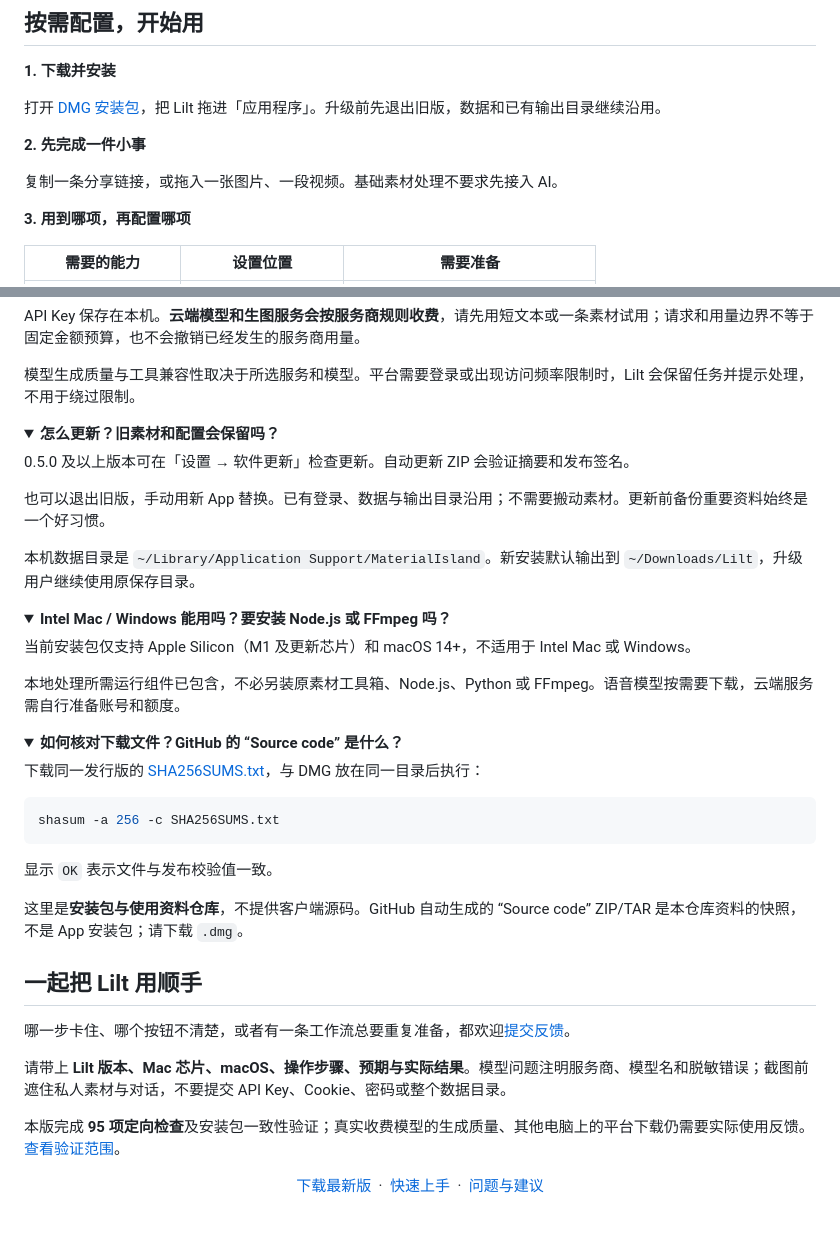
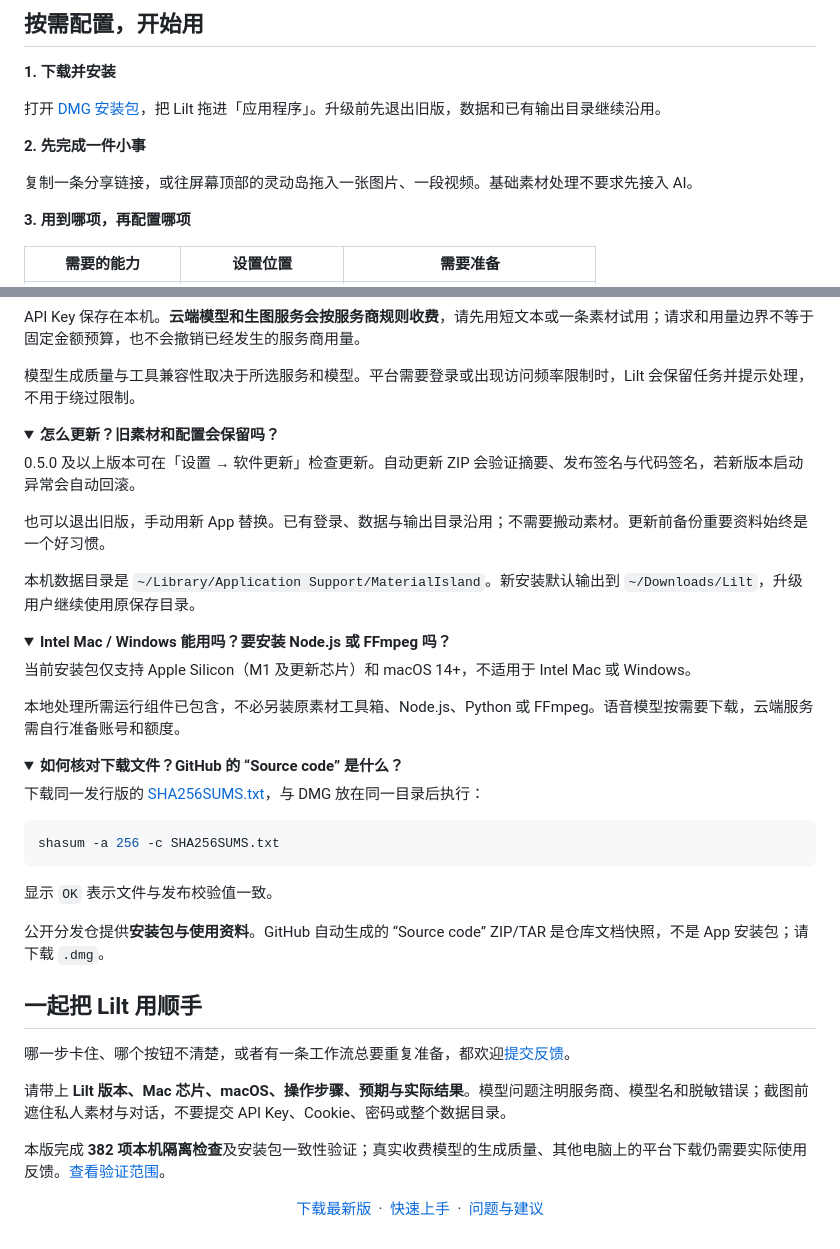
Before and after one commit to limyum-creator/lilt-releases, a Markdown page: README.md, 2 parts joined by grey strips. Rendered like a GitHub page; folded sections open.

```diff
--- a/README.md
+++ b/README.md
@@ -90,7 +98,7 @@
 
 **2. 先完成一件小事**
 
-复制一条分享链接，或拖入一张图片、一段视频。基础素材处理不要求先接入 AI。
+复制一条分享链接，或往屏幕顶部的灵动岛拖入一张图片、一段视频。基础素材处理不要求先接入 AI。
 
 **3. 用到哪项，再配置哪项**
 
@@ -116,7 +124,7 @@ API Key 保存在本机。**云端模型和生图服务会按服务商规则收
 <details>
 <summary><b>怎么更新？旧素材和配置会保留吗？</b></summary>
 
-0.5.0 及以上版本可在「设置 → 软件更新」检查更新。自动更新 ZIP 会验证摘要和发布签名。
+0.5.0 及以上版本可在「设置 → 软件更新」检查更新。自动更新 ZIP 会验证摘要、发布签名与代码签名，若新版本启动异常会自动回滚。
 
 也可以退出旧版，手动用新 App 替换。已有登录、数据与输出目录沿用；不需要搬动素材。更新前备份重要资料始终是一个好习惯。
 
@@ -144,7 +152,7 @@ shasum -a 256 -c SHA256SUMS.txt
 
 显示 `OK` 表示文件与发布校验值一致。
 
-这里是**安装包与使用资料仓库**，不提供客户端源码。GitHub 自动生成的 “Source code” ZIP/TAR 是本仓库资料的快照，不是 App 安装包；请下载 `.dmg`。
+公开分发仓提供**安装包与使用资料**。GitHub 自动生成的 “Source code” ZIP/TAR 是仓库文档快照，不是 App 安装包；请下载 `.dmg`。
 
 </details>
 
@@ -154,7 +162,7 @@ shasum -a 256 -c SHA256SUMS.txt
 
 请带上 **Lilt 版本、Mac 芯片、macOS、操作步骤、预期与实际结果**。模型问题注明服务商、模型名和脱敏错误；截图前遮住私人素材与对话，不要提交 API Key、Cookie、密码或整个数据目录。
 
-本版完成 **95 项定向检查**及安装包一致性验证；真实收费模型的生成质量、其他电脑上的平台下载仍需要实际使用反馈。[查看验证范围](docs/VERIFICATION.md)。
+本版完成 **382 项本机隔离检查**及安装包一致性验证；真实收费模型的生成质量、其他电脑上的平台下载仍需要实际使用反馈。[查看验证范围](docs/VERIFICATION.md)。
 
 <p align="center">
   <a href="https://github.com/limyum-creator/lilt-releases/releases/latest">下载最新版</a> &nbsp;·&nbsp;
```
Also changed, not shown: other parts of README.md (+28 -20 lines), docs/QUICKSTART.md (+1 -1 lines), docs/VERIFICATION.md (+13 -14 lines), assets/lilt-island-home.png (added), assets/lilt-island-tools.png (added), assets/lilt-island.png.
